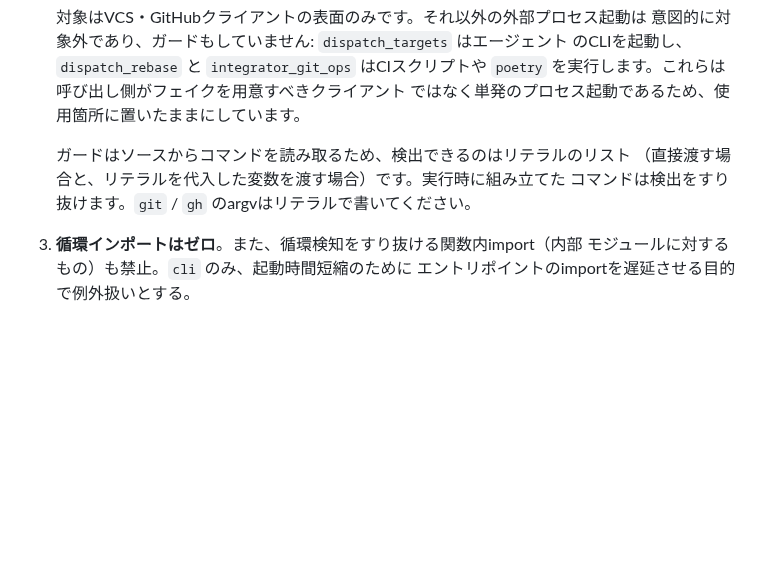
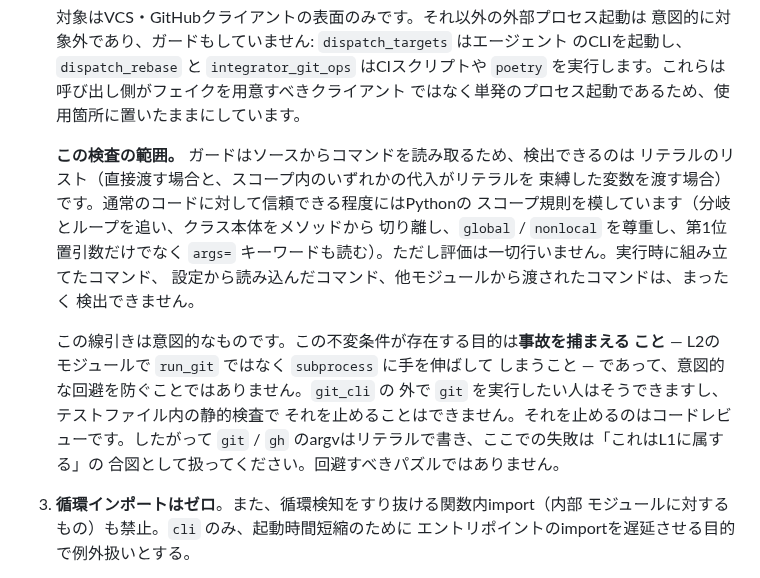
Before and after one commit to Saltmu/orchestune, a Markdown page: docs/ja/architecture.md, the part around the change. Rendered like a GitHub page; blank space fills up the shorter version.

```diff
--- a/docs/ja/architecture.md
+++ b/docs/ja/architecture.md
@@ -231,9 +231,22 @@ L4の定義は「`main()` を持ち、`cli` 以外からはimportされない」
    `poetry` を実行します。これらは呼び出し側がフェイクを用意すべきクライアント
    ではなく単発のプロセス起動であるため、使用箇所に置いたままにしています。
 
-   ガードはソースからコマンドを読み取るため、検出できるのはリテラルのリスト
-   （直接渡す場合と、リテラルを代入した変数を渡す場合）です。実行時に組み立てた
-   コマンドは検出をすり抜けます。`git` / `gh` のargvはリテラルで書いてください。
+   **この検査の範囲。** ガードはソースからコマンドを読み取るため、検出できるのは
+   リテラルのリスト（直接渡す場合と、スコープ内のいずれかの代入がリテラルを
+   束縛した変数を渡す場合）です。通常のコードに対して信頼できる程度にはPythonの
+   スコープ規則を模しています（分岐とループを追い、クラス本体をメソッドから
+   切り離し、`global` / `nonlocal` を尊重し、第1位置引数だけでなく `args=`
+   キーワードも読む）。ただし評価は一切行いません。実行時に組み立てたコマンド、
+   設定から読み込んだコマンド、他モジュールから渡されたコマンドは、まったく
+   検出できません。
+
+   この線引きは意図的なものです。この不変条件が存在する目的は**事故を捕まえる
+   こと** — L2のモジュールで `run_git` ではなく `subprocess` に手を伸ばして
+   しまうこと — であって、意図的な回避を防ぐことではありません。`git_cli` の
+   外で `git` を実行したい人はそうできますし、テストファイル内の静的検査で
+   それを止めることはできません。それを止めるのはコードレビューです。したがって
+   `git` / `gh` のargvはリテラルで書き、ここでの失敗は「これはL1に属する」の
+   合図として扱ってください。回避すべきパズルではありません。
 
 3. **循環インポートはゼロ**。また、循環検知をすり抜ける関数内import（内部
    モジュールに対するもの）も禁止。`cli` のみ、起動時間短縮のために
```
Also changed, not shown: docs/en/architecture.md (+16 -4 lines).
